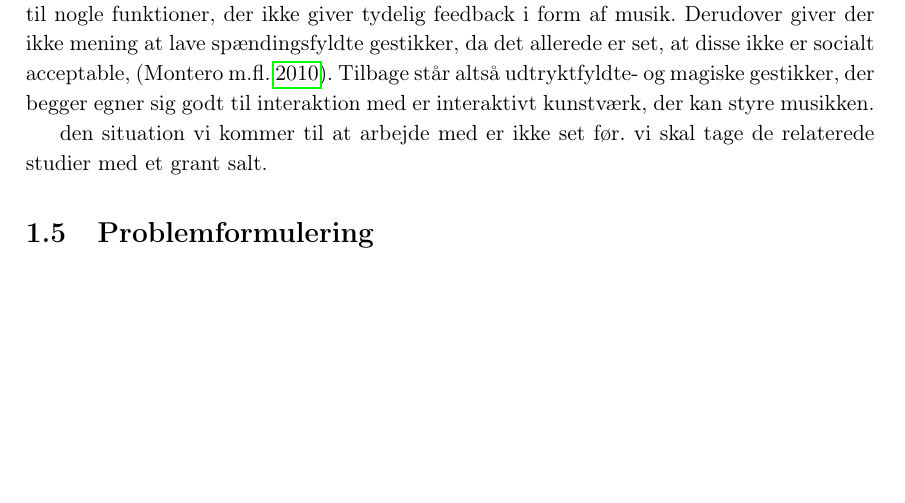
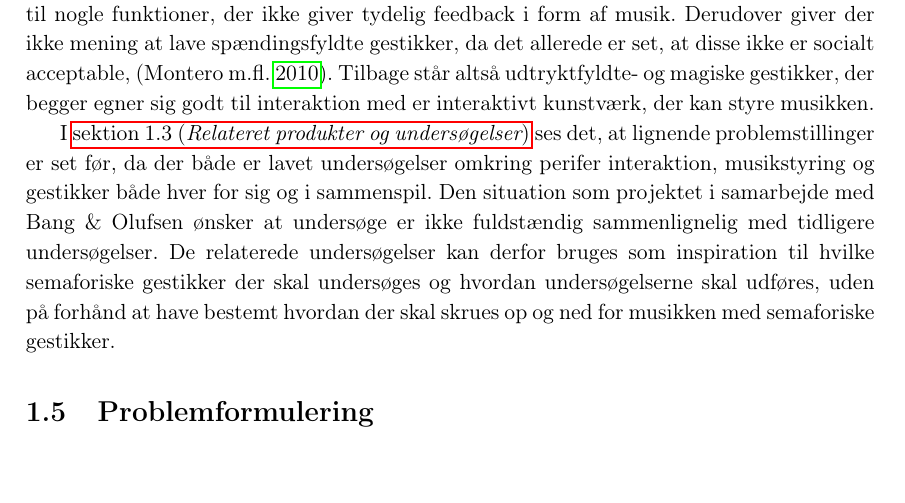
Before and after one commit to SaraNielsen0711/P6-LaTex, a LaTeX thesis (Master.tex, which reads Content/Introduktion/Afgraensning.tex): part of page 29 of 42, cut so that both start at the same text. Compiled offline with pdfLaTeX.

Commit message:
afgrænsning

```diff
--- a/Content/Introduktion/Afgraensning.tex
+++ b/Content/Introduktion/Afgraensning.tex
@@ -15,6 +15,8 @@ Undersøges behovet for feedback ved perifer interaktion er, som beskrevet i \fu
 
 Det er ikke muligt at afgrænse sig fuldstændig til hvordan gestikkerne skal udføres jævnfør \fullref{Socialaccept}, da dette kommer an på brugerens ønske. Der kan dog allerede afgrænses fra at lave spændingsfyldte- og hemmelighedsfyldte gestikker, da der ud fra Bang $\&$ Olufsens ønske ikke skal laves gestikker til nogle funktioner, der ikke giver tydelig feedback i form af musik. Derudover giver der ikke mening at lave spændingsfyldte gestikker, da det allerede er set, at disse ikke er socialt acceptable, \parencite{PDF:WouldYouDoThat}. Tilbage står altså udtryktfyldte- og magiske gestikker, der begger egner sig godt til interaktion med er interaktivt kunstværk, der kan styre musikken.
 
-den situation vi kommer til at arbejde med er ikke set før. vi skal tage de relaterede studier med et grant salt.
+I \fullref{RelateretProdukterOgUndersoegelser} ses det, at lignende problemstillinger er set før, da der både er lavet undersøgelser omkring perifer interaktion, musikstyring og gestikker både hver for sig og i sammenspil. Den situation som projektet i samarbejde med Bang $\&$ Olufsen ønsker at undersøge er ikke fuldstændig sammenlignelig med tidligere undersøgelser. De relaterede undersøgelser kan derfor bruges som inspiration til hvilke semaforiske gestikker der skal undersøges og hvordan undersøgelserne skal udføres, uden på forhånd at have bestemt hvordan der skal skrues op og ned for musikken med semaforiske gestikker.
+
+
 
 %Der lægges op til flere undersøgelser af perifer interaktion, hvilke præcise semaforiske gestikker, der skal bruges og hvilken feedback brugeren har brug for, for at skabe en interaktion, der er både lige til, socialt acceptabelt og magisk.
```
